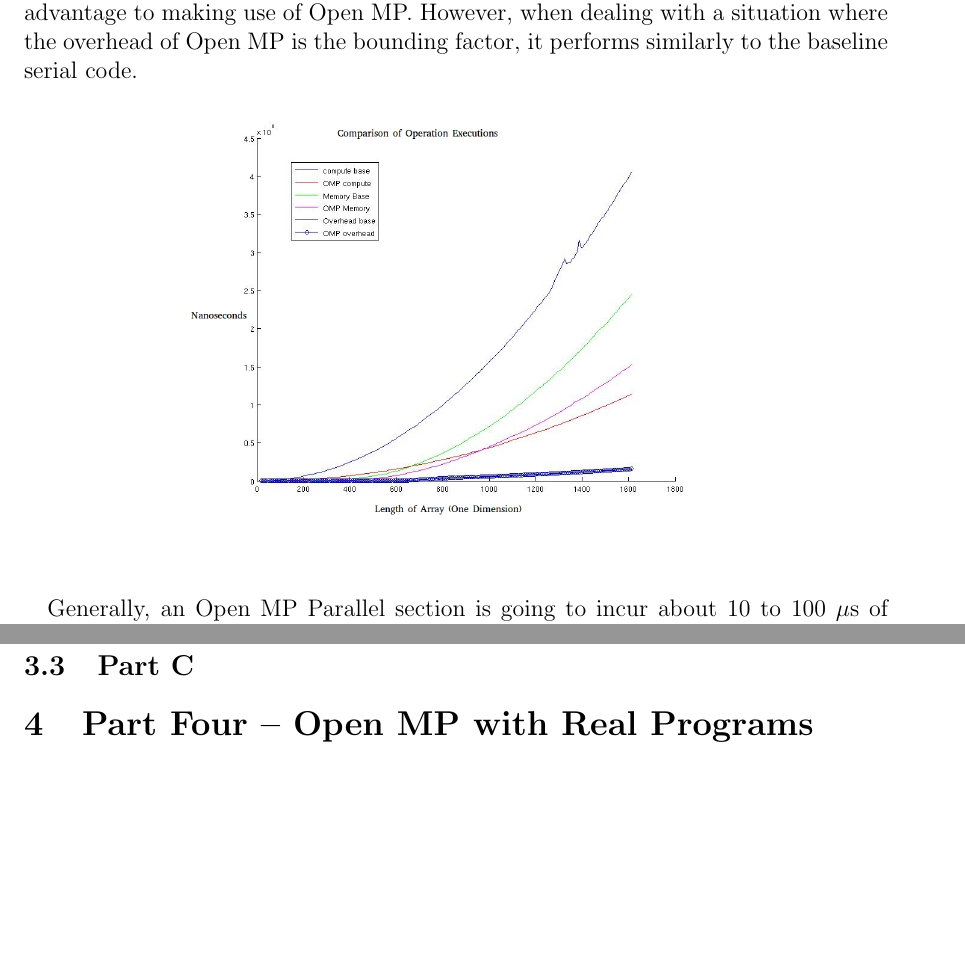
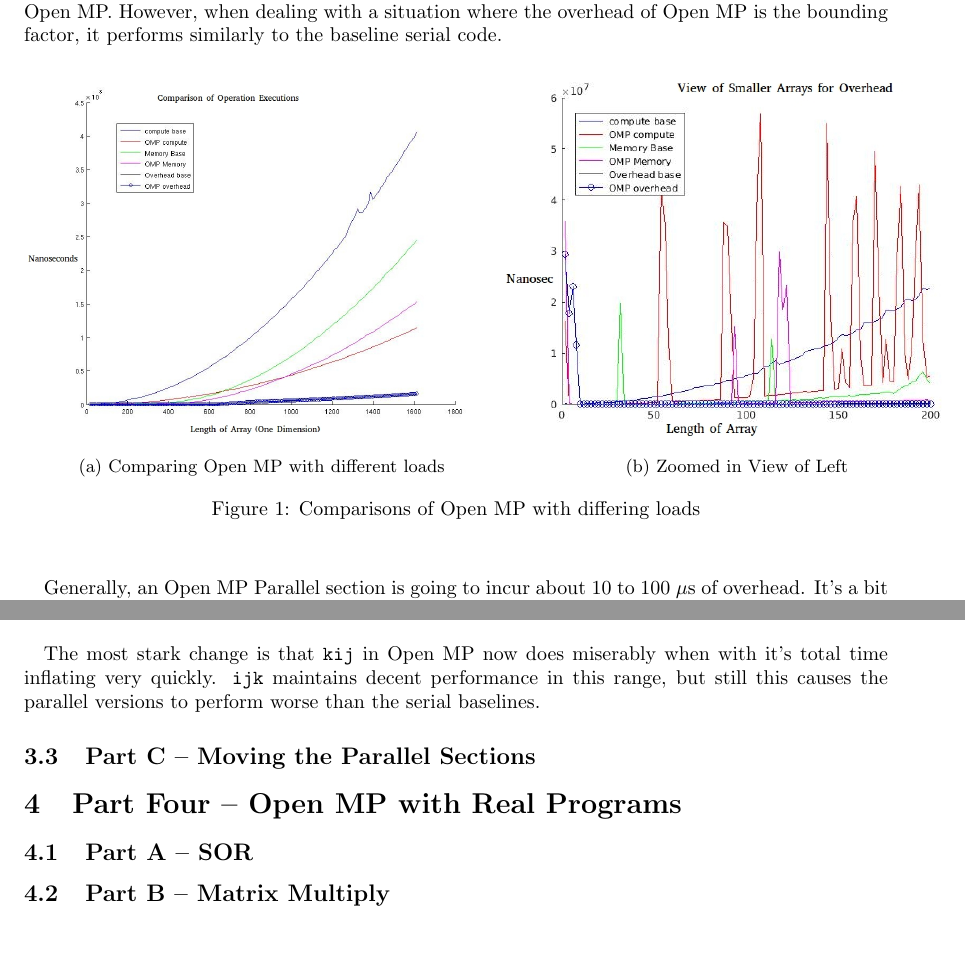
Before and after one commit to jsburke/ec527_lab_private, a LaTeX document (final/Burke_John_Lab6.tex): two parts of pages 1 and 2 of 2 before the commit and two parts of pages 1 and 3 of 3 after it, joined at a grey line, cut so that both start at the same text, the shorter picture padded with empty space. Compiled offline with pdfLaTeX.

Commit message:
some part 3

```diff
--- a/final/Burke_John_Lab6.tex
+++ b/final/Burke_John_Lab6.tex
@@ -2,10 +2,10 @@
 \author{John S. Burke}
 \date{\today}
 
-\documentclass[12pt,8.5in,11in]{article}
+\documentclass[10pt,8.5in,11in]{article}
 
 \usepackage{graphicx}
-\usepackage{wrapfig}
+\usepackage{subcaption}
 \usepackage[top=1.0in, bottom=1.0in, left=1.25in, right=1.25in]{geometry}
 
 \begin{document}
@@ -22,8 +22,18 @@ Quickly running test\_omp.c will show "Hello World" is always printed in order s
 For operations that are computationally intensive or bound by memory access, it can be clearly seen that once a certain amount of work has to be done there is obvious advantage to making use of Open MP.  However, when dealing with a situation where the overhead of Open MP is the bounding factor, it performs similarly to the baseline serial code.
 
 \begin{figure}[h!]
-	\centering
-	\includegraphics[scale=0.3]{part2}
+\centering
+\begin{subfigure}{.55\textwidth}
+  \centering
+  \includegraphics[width=\linewidth]{part2}
+  \caption{Comparing Open MP with different loads}
+\end{subfigure}%
+\begin{subfigure}{.55\textwidth}
+  \centering
+  \includegraphics[width=\linewidth]{part2small}
+  \caption{Zoomed in View of Left}
+\end{subfigure}
+\caption{Comparisons of Open MP with differing loads}
 \end{figure}
 
 \paragraph{}
@@ -42,2 +54 @@ Generally, an Open MP Parallel section is going to incur about 10 to 100 $\mu$s
 
-	\subsection{Part C}
@@ -44,4 +69,13 @@ Generally, an Open MP Parallel section is going to incur about 10 to 100 $\mu$s
+	\paragraph{}
+	The most stark change is that \texttt{kij} in Open MP now does miserably when with it's total time inflating very quickly.  \texttt{ijk} maintains decent performance in this range, but still this causes the parallel versions to perform worse than the serial baselines.
+
+	\subsection{Part C -- Moving the Parallel Sections}
+
 
 \section{Part Four -- Open MP with Real Programs}
 
+	\subsection{Part A -- SOR}
+
+	\subsection{Part B -- Matrix Multiply}
+
 \end{document}
```
Also changed, not shown: final/Burke_John_Lab6.tex (30 more changed lines).
